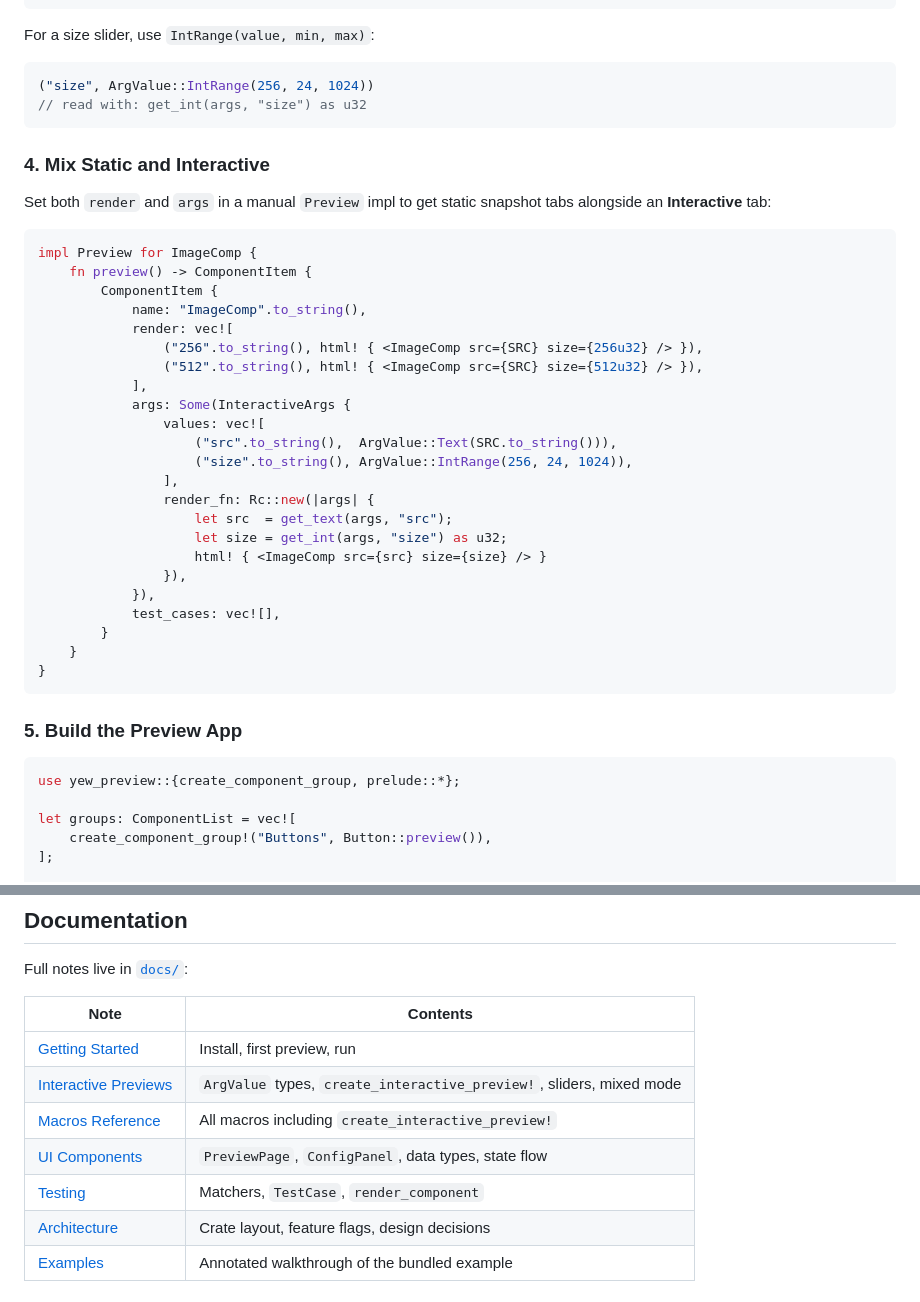
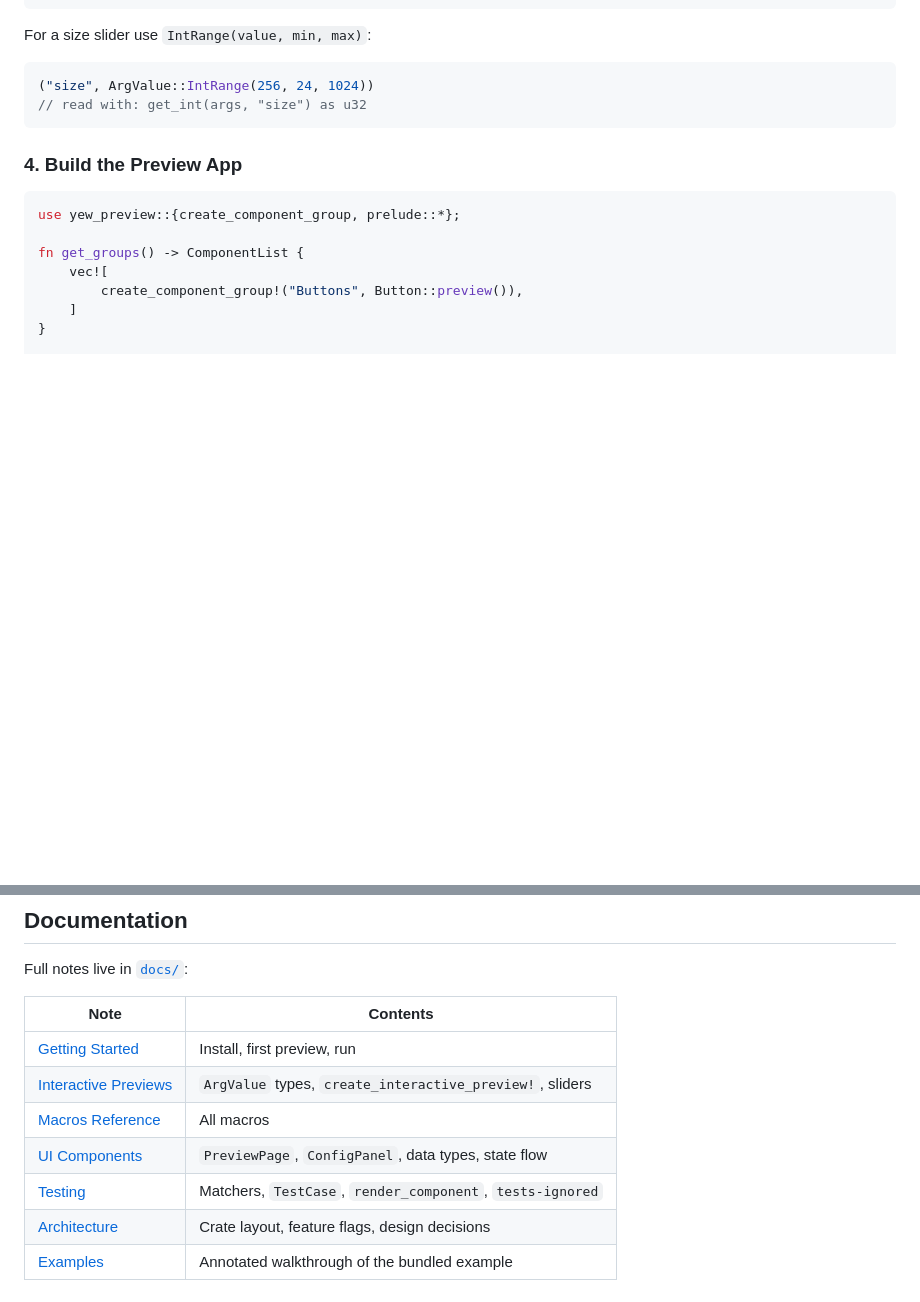
Before and after one commit to chriamue/yew-preview, a Markdown page: README.md, 2 parts joined by grey strips. Rendered like a GitHub page; blank space fills up the shorter version.

````diff
--- a/README.md
+++ b/README.md
@@ -73,49 +87,21 @@ yew_preview::create_interactive_preview!(
 );
 ```
 
-For a size slider, use `IntRange(value, min, max)`:
+For a size slider use `IntRange(value, min, max)`:
 
 ```rust
 ("size", ArgValue::IntRange(256, 24, 1024))
 // read with: get_int(args, "size") as u32
 ```
 
-### 4. Mix Static and Interactive
-
-Set both `render` and `args` in a manual `Preview` impl to get static snapshot tabs alongside an **Interactive** tab:
-
-```rust
-impl Preview for ImageComp {
-    fn preview() -> ComponentItem {
-        ComponentItem {
-            name: "ImageComp".to_string(),
-            render: vec![
-                ("256".to_string(), html! { <ImageComp src={SRC} size={256u32} /> }),
-                ("512".to_string(), html! { <ImageComp src={SRC} size={512u32} /> }),
-            ],
-            args: Some(InteractiveArgs {
-                values: vec![
-                    ("src".to_string(),  ArgValue::Text(SRC.to_string())),
-                    ("size".to_string(), ArgValue::IntRange(256, 24, 1024)),
-                ],
-                render_fn: Rc::new(|args| {
-                    let src  = get_text(args, "src");
-                    let size = get_int(args, "size") as u32;
-                    html! { <ImageComp src={src} size={size} /> }
-                }),
-            }),
-            test_cases: vec![],
-        }
-    }
-}
-```
-
-### 5. Build the Preview App
+### 4. Build the Preview App
 
 ```rust
 use yew_preview::{create_component_group, prelude::*};
 
-let groups: ComponentList = vec![
-    create_component_group!("Buttons", Button::preview()),
-];
+fn get_groups() -> ComponentList {
+    vec![
+        create_component_group!("Buttons", Button::preview()),
+    ]
+}
 
@@ -145,10 +181,10 @@ Full notes live in [`docs/`](docs/):
 | Note | Contents |
 |---|---|
 | [Getting Started](docs/getting-started.md) | Install, first preview, run |
-| [Interactive Previews](docs/interactive.md) | `ArgValue` types, `create_interactive_preview!`, sliders, mixed mode |
-| [Macros Reference](docs/macros.md) | All macros including `create_interactive_preview!` |
+| [Interactive Previews](docs/interactive.md) | `ArgValue` types, `create_interactive_preview!`, sliders |
+| [Macros Reference](docs/macros.md) | All macros |
 | [UI Components](docs/components.md) | `PreviewPage`, `ConfigPanel`, data types, state flow |
-| [Testing](docs/testing.md) | Matchers, `TestCase`, `render_component` |
+| [Testing](docs/testing.md) | Matchers, `TestCase`, `render_component`, `tests-ignored` |
 | [Architecture](docs/architecture.md) | Crate layout, feature flags, design decisions |
 | [Examples](docs/examples.md) | Annotated walkthrough of the bundled example |
 
````
Also changed, not shown: other parts of README.md (+83 -19 lines), docs/testing.md (+83 -80 lines).
